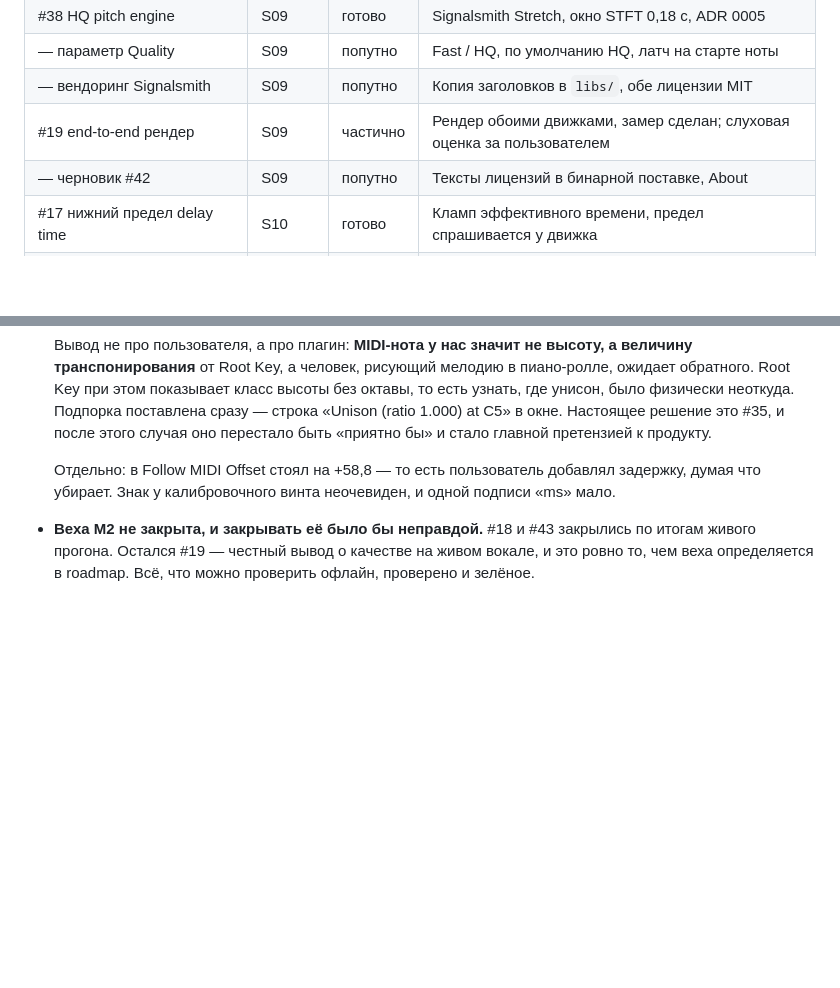
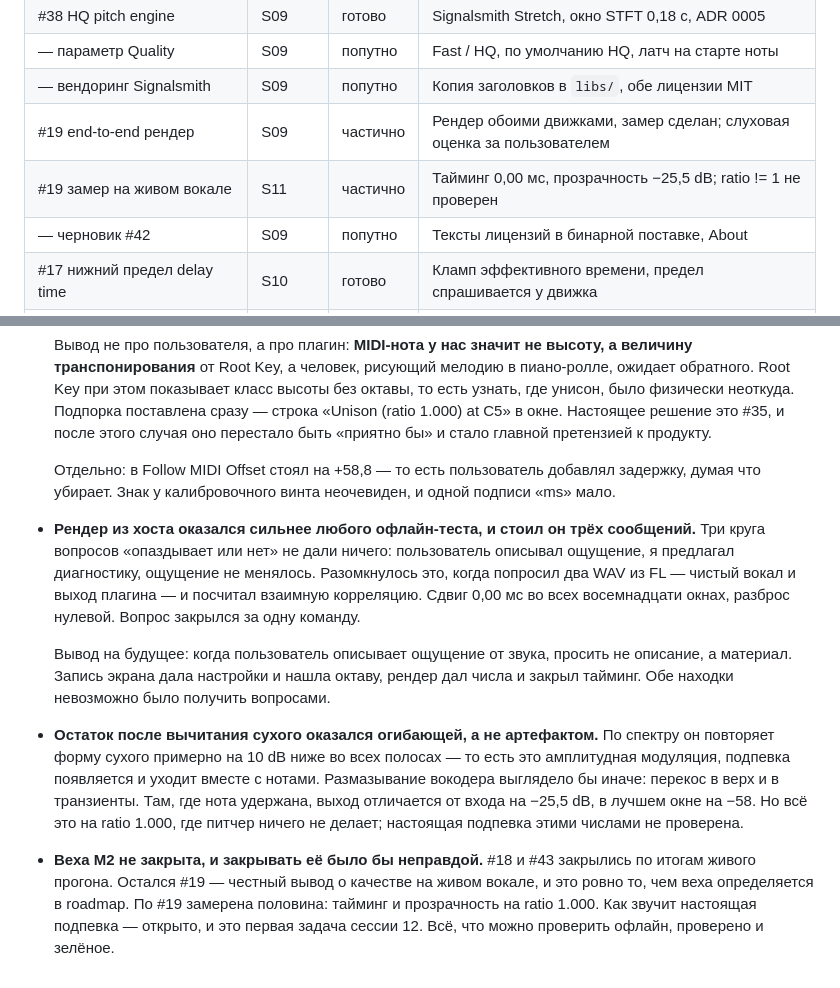
Before and after one commit to berg-creator/midi-delay, a Markdown page: prompts/PROGRESS.md, 2 parts joined by grey strips. Drawn GitHub-style; blank space fills up the shorter version.

Commit message:
S11: журнал и промпт — итоги замера на живом вокале
Правки к PROGRESS и NEXT.md, не попавшие в предыдущий коммит: находка про то,
что рендер из хоста разомкнул вопрос, который три круга не разомкнули вопросы,
и уточнение первой задачи сессии 12.

Co-Authored-By: Claude Opus 5 (1M context) <noreply@anthropic.com>

```diff
--- a/prompts/PROGRESS.md
+++ b/prompts/PROGRESS.md
@@ -35,6 +35,7 @@
 | — параметр Quality | S09 | попутно | Fast / HQ, по умолчанию HQ, латч на старте ноты |
 | — вендоринг Signalsmith | S09 | попутно | Копия заголовков в `libs/`, обе лицензии MIT |
 | #19 end-to-end рендер | S09 | частично | Рендер обоими движками, замер сделан; слуховая оценка за пользователем |
+| #19 замер на живом вокале | S11 | частично | Тайминг 0,00 мс, прозрачность −25,5 dB; ratio != 1 не проверен |
 | — черновик #42 | S09 | попутно | Тексты лицензий в бинарной поставке, About |
 | #17 нижний предел delay time | S10 | готово | Кламп эффективного времени, предел спрашивается у движка |
 | #16 огибающая из velocity | S10 | готово | Velocity через корень, вогнутая атака, выпуклый спад |
@@ -513,7 +514,25 @@ delay 400 мс, mix 60 %) разница видна сквозняком: тер
   Отдельно: в Follow MIDI Offset стоял на +58,8 — то есть пользователь добавлял задержку,
   думая что убирает. Знак у калибровочного винта неочевиден, и одной подписи «ms» мало.
 
+- **Рендер из хоста оказался сильнее любого офлайн-теста, и стоил он трёх сообщений.**
+  Три круга вопросов «опаздывает или нет» не дали ничего: пользователь описывал ощущение,
+  я предлагал диагностику, ощущение не менялось. Разомкнулось это, когда попросил два WAV
+  из FL — чистый вокал и выход плагина — и посчитал взаимную корреляцию. Сдвиг 0,00 мс
+  во всех восемнадцати окнах, разброс нулевой. Вопрос закрылся за одну команду.
+
+  Вывод на будущее: когда пользователь описывает ощущение от звука, просить не описание,
+  а материал. Запись экрана дала настройки и нашла октаву, рендер дал числа и закрыл
+  тайминг. Обе находки невозможно было получить вопросами.
+
+- **Остаток после вычитания сухого оказался огибающей, а не артефактом.** По спектру он
+  повторяет форму сухого примерно на 10 dB ниже во всех полосах — то есть это амплитудная
+  модуляция, подпевка появляется и уходит вместе с нотами. Размазывание вокодера выглядело
+  бы иначе: перекос в верх и в транзиенты. Там, где нота удержана, выход отличается
+  от входа на −25,5 dB, в лучшем окне на −58. Но всё это на ratio 1.000, где питчер
+  ничего не делает; настоящая подпевка этими числами не проверена.
+
 - **Веха M2 не закрыта, и закрывать её было бы неправдой.** #18 и #43 закрылись
   по итогам живого прогона. Остался #19 — честный вывод о качестве на живом вокале,
-  и это ровно то, чем веха определяется в roadmap. Всё, что можно проверить офлайн,
-  проверено и зелёное.
+  и это ровно то, чем веха определяется в roadmap. По #19 замерена половина: тайминг
+  и прозрачность на ratio 1.000. Как звучит настоящая подпевка — открыто, и это первая
+  задача сессии 12. Всё, что можно проверить офлайн, проверено и зелёное.
```
Also changed, not shown: prompts/NEXT.md (+6 -1 lines).
